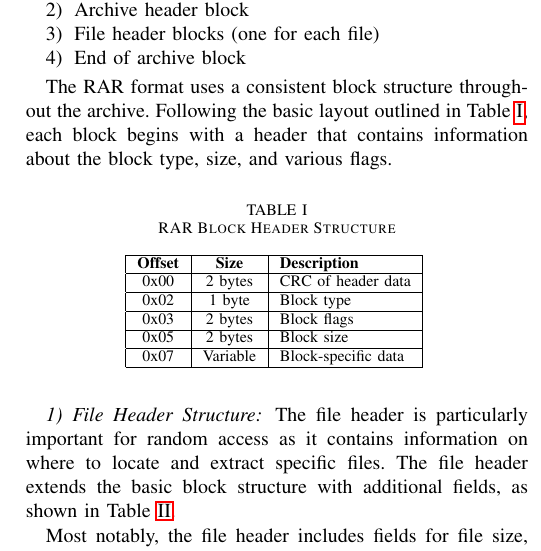
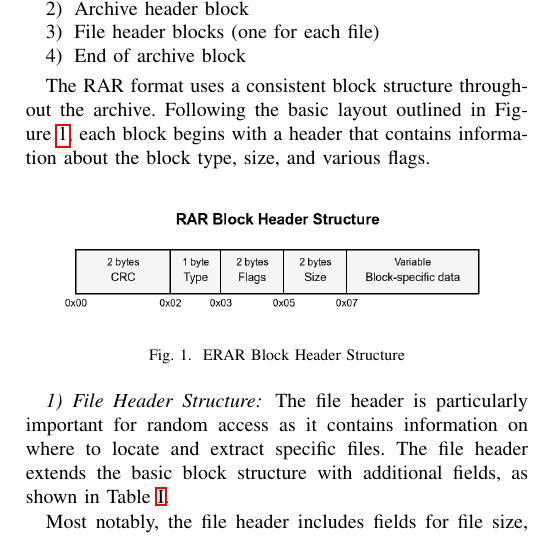
Before and after one commit to eliasbenb/RARAR.py, a LaTeX paper (docs/rarar.tex): part of one column of page 2 of 5, cut so that both start at the same text. Compiled offline with pdfLaTeX; a missing font is replaced by an installed copy or a similar font; a LaTeX package or settings file that is missing is left out.

Commit message:
docs: Replaced RAR block header table with a diagram

```diff
--- a/docs/rarar.tex
+++ b/docs/rarar.tex
@@ -130,30 +130,13 @@ The RAR archive format was developed by Eugene Roshal and is maintained by win.r
 	\item End of archive block
 \end{enumerate}
 
-The RAR format uses a consistent block structure throughout the archive. Following the basic layout outlined in Table~\ref{tab:block_header}, each block begins with a header that contains information about the block type, size, and various flags.
+The RAR format uses a consistent block structure throughout the archive. Following the basic layout outlined in Figure~\ref{fig:block_header}, each block begins with a header that contains information about the block type, size, and various flags.
 
-\begin{table}[htbp]
-	\caption{RAR Block Header Structure}
-	\begin{center}
-		\footnotesize
-		\begin{tabular}{|c|c|l|}
-			\hline
-			\textbf{Offset} & \textbf{Size} & \textbf{Description} \\
-			\hline
-			0x00            & 2 bytes       & CRC of header data   \\
-			\hline
-			0x02            & 1 byte        & Block type           \\
-			\hline
-			0x03            & 2 bytes       & Block flags          \\
-			\hline
-			0x05            & 2 bytes       & Block size           \\
-			\hline
-			0x07            & Variable      & Block-specific data  \\
-			\hline
-		\end{tabular}
-		\label{tab:block_header}
-	\end{center}
-\end{table}
+\begin{figure}[htbp]
+	\centerline{\includegraphics[width=\columnwidth]{fig/rar-block-header-diagram.png}}
+	\caption{ERAR Block Header Structure}
+	\label{fig:block_header}
+\end{figure}
 
 \subsubsection{File Header Structure}
 The file header is particularly important for random access as it contains information on where to locate and extract specific files. The file header extends the basic block structure with additional fields, as shown in Table~\ref{tab:file_header}.
```
Also changed, not shown: docs/fig/rar-block-header-diagram.png (added), docs/rarar.tex (3 more changed lines).
